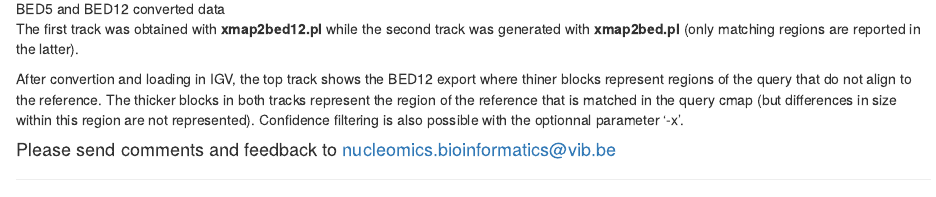
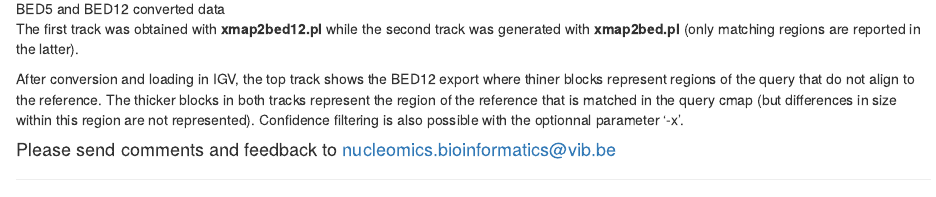
Before and after one commit to Nucleomics-VIB/bionano-tools, an R Markdown document (xmap2bed12.pl_example.rmd): the page in a window 1100 px wide, from 700 px down. Rendered offline with R 4.5, knitr and Pandoc, with nearby package versions.

Commit message:
Update xmap2bed12.pl_example.rmd

```diff
--- a/xmap2bed12.pl_example.rmd
+++ b/xmap2bed12.pl_example.rmd
@@ -8,7 +8,7 @@ A test data was extracted from some xmap file generated with Irys as well as the
 
 The first track was obtained with **xmap2bed12.pl** while the second track was generated with **xmap2bed.pl** (only matching regions are reported in the latter).
 
-After convertion and loading in IGV, the top track shows the BED12 export where thiner blocks represent regions of the query that do not align to the reference. The thicker blocks in both tracks represent the region of the reference that is matched in the query cmap (but differences in size within this region are not represented). Confidence filtering is also possible with the optionnal parameter '-x'.
+After conversion and loading in IGV, the top track shows the BED12 export where thiner blocks represent regions of the query that do not align to the reference. The thicker blocks in both tracks represent the region of the reference that is matched in the query cmap (but differences in size within this region are not represented). Confidence filtering is also possible with the optionnal parameter '-x'.
 
 
 <h4>Please send comments and feedback to <a href="mailto:nucleomics.bioinformatics@vib.be">nucleomics.bioinformatics@vib.be</a></h4>
```
